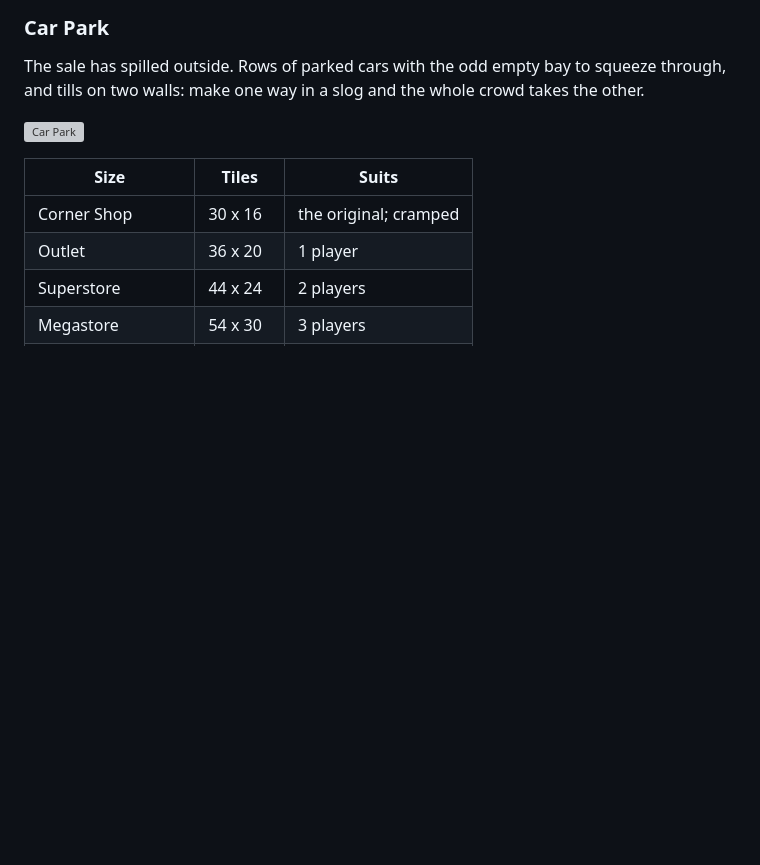
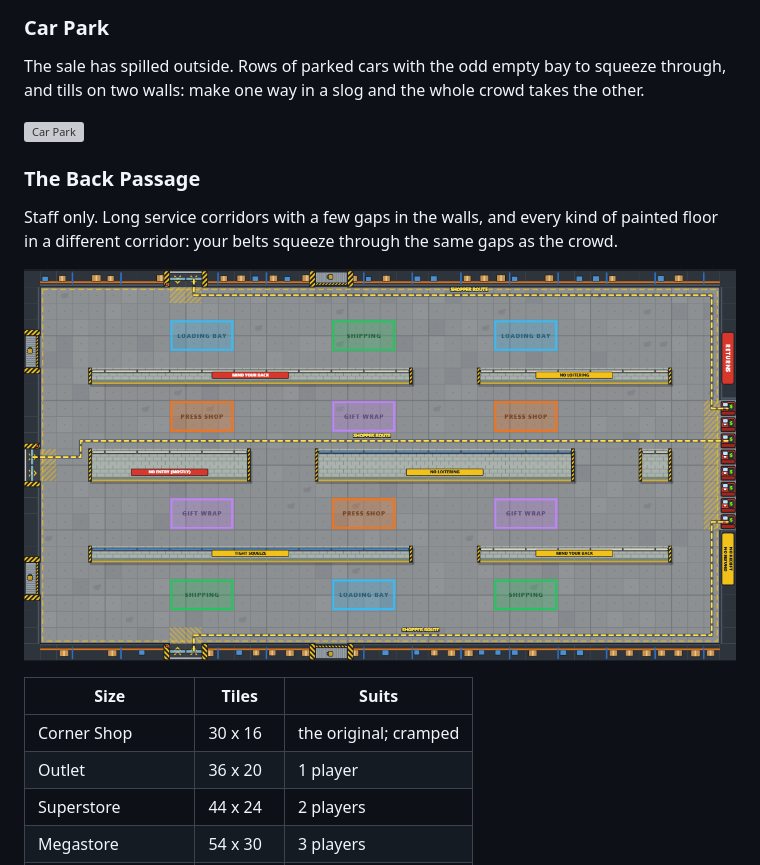
Before and after one commit to bobbfwed/No-Receipt-No-Mercy, a Markdown page: README.md, the part around the change. Drawn GitHub-style; pictures changed too: docs/img/map-corridors.png (added); blank space fills up the shorter version; grey boxes are pictures that could not be loaded.

```diff
--- a/README.md
+++ b/README.md
@@ -36,6 +36,11 @@ Little tables, sticky booths, kebab stalls and a fountain full of pennies. The c
 The sale has spilled outside. Rows of parked cars with the odd empty bay to squeeze through, and tills on two walls: make one way in a slog and the whole crowd takes the other.
 
 ![Car Park](docs/img/map-carpark.png)
+
+### The Back Passage
+Staff only. Long service corridors with a few gaps in the walls, and every kind of painted floor in a different corridor: your belts squeeze through the same gaps as the crowd.
+
+![The Back Passage](docs/img/map-corridors.png)
 
 | Size | Tiles | Suits |
 |---|---|---|
```
Also changed, not shown: CLAUDE.md (+0 -1 lines), docs/architecture.md (+4 -0 lines), 14 other files.
